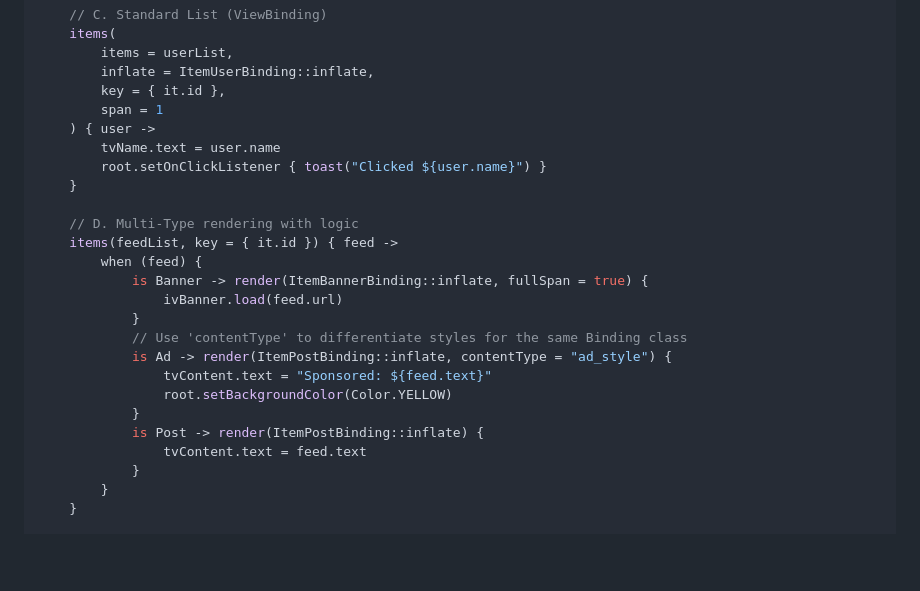
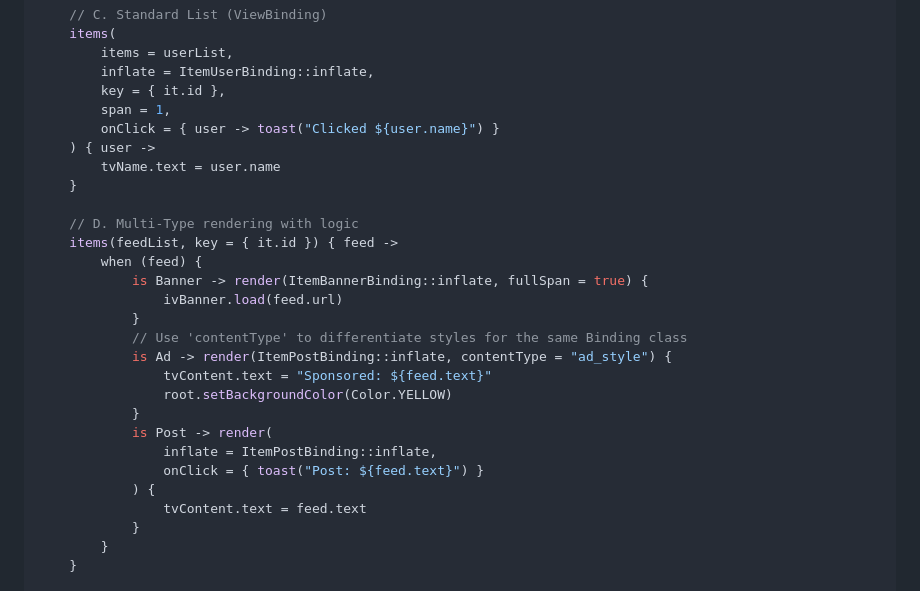
Before and after one commit to woniu0936/Verses, a Markdown page: README.md, the part around the change. Rendered like a GitHub page; blank space fills up the shorter version.

```diff
--- a/README.md
+++ b/README.md
@@ -65,10 +65,10 @@ recyclerView.composeVerticalGrid(
         items = userList,
         inflate = ItemUserBinding::inflate,
         key = { it.id },
-        span = 1
+        span = 1,
+        onClick = { user -> toast("Clicked ${user.name}") }
     ) { user ->
         tvName.text = user.name
-        root.setOnClickListener { toast("Clicked ${user.name}") }
     }
 
     // D. Multi-Type rendering with logic
@@ -82,7 +82,10 @@ recyclerView.composeVerticalGrid(
                 tvContent.text = "Sponsored: ${feed.text}"
                 root.setBackgroundColor(Color.YELLOW)
             }
-            is Post -> render(ItemPostBinding::inflate) {
+            is Post -> render(
+                inflate = ItemPostBinding::inflate,
+                onClick = { toast("Post: ${feed.text}") }
+            ) {
                 tvContent.text = feed.text
             }
         }
```
Also changed, not shown: GEMINI.md (+4 -6 lines), README.zh-CN.md (+6 -3 lines).
